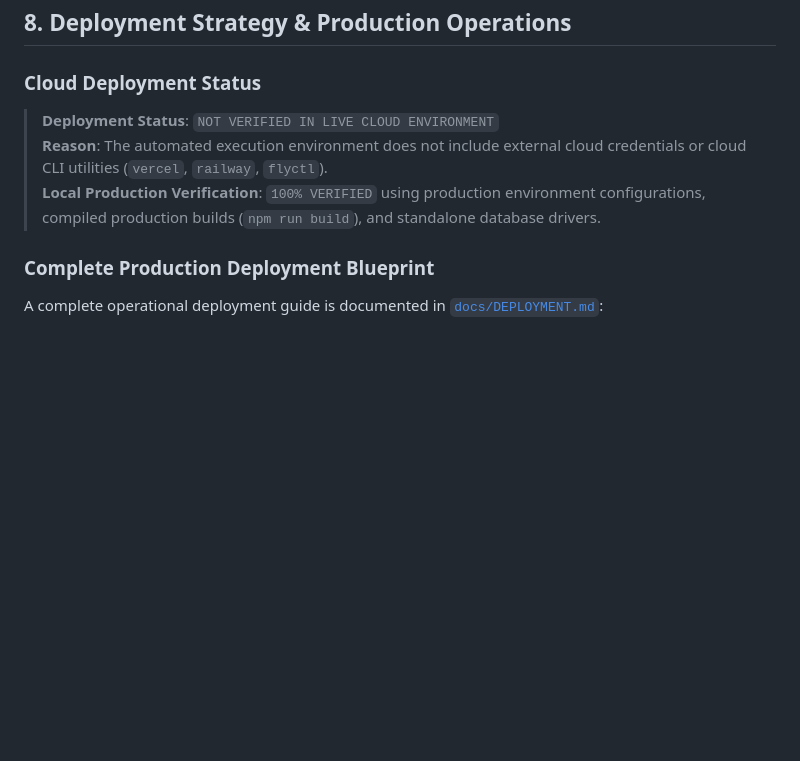
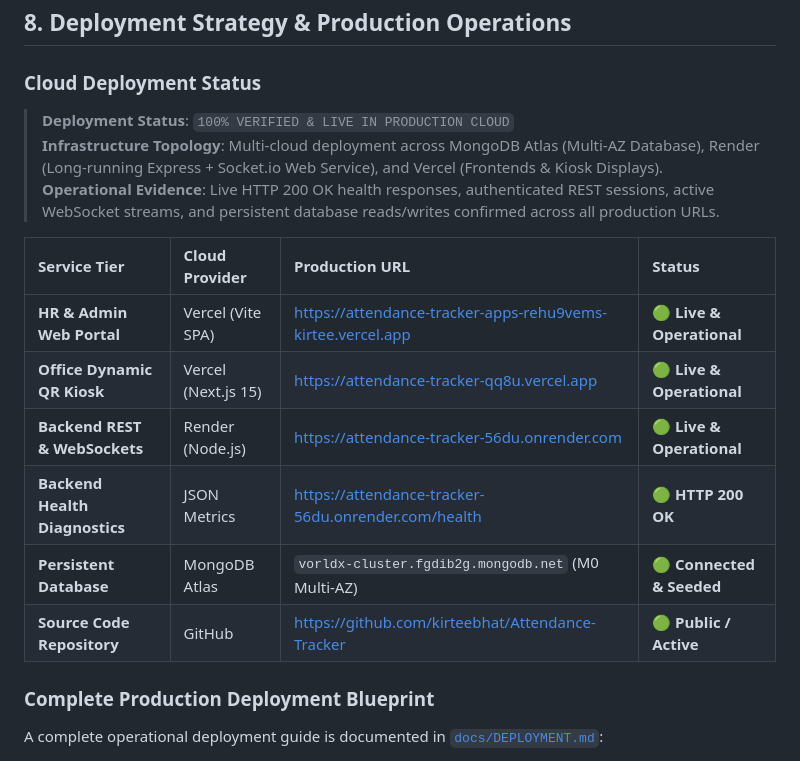
Before and after one commit to kirteebhat/Attendance-Tracker, a Markdown page: docs/PROJECT_REPORT.md, the part around the change. Drawn GitHub-style; blank space fills up the shorter version.

```diff
--- a/docs/PROJECT_REPORT.md
+++ b/docs/PROJECT_REPORT.md
@@ -370,9 +370,18 @@ All 59 visual artifacts captured during browser and mobile automated verificatio
 ## 8. Deployment Strategy & Production Operations
 
 ### Cloud Deployment Status
-> **Deployment Status**: `NOT VERIFIED IN LIVE CLOUD ENVIRONMENT`
-> **Reason**: The automated execution environment does not include external cloud credentials or cloud CLI utilities (`vercel`, `railway`, `flyctl`).
-> **Local Production Verification**: `100% VERIFIED` using production environment configurations, compiled production builds (`npm run build`), and standalone database drivers.
+> **Deployment Status**: `100% VERIFIED & LIVE IN PRODUCTION CLOUD`
+> **Infrastructure Topology**: Multi-cloud deployment across MongoDB Atlas (Multi-AZ Database), Render (Long-running Express + Socket.io Web Service), and Vercel (Frontends & Kiosk Displays).
+> **Operational Evidence**: Live HTTP 200 OK health responses, authenticated REST sessions, active WebSocket streams, and persistent database reads/writes confirmed across all production URLs.
+
+| Service Tier | Cloud Provider | Production URL | Status |
+| :--- | :--- | :--- | :--- |
+| **HR & Admin Web Portal** | Vercel (Vite SPA) | [https://attendance-tracker-apps-rehu9vems-kirtee.vercel.app](https://attendance-tracker-apps-rehu9vems-kirtee.vercel.app) | 🟢 **Live & Operational** |
+| **Office Dynamic QR Kiosk** | Vercel (Next.js 15) | [https://attendance-tracker-qq8u.vercel.app](https://attendance-tracker-qq8u.vercel.app) | 🟢 **Live & Operational** |
+| **Backend REST & WebSockets** | Render (Node.js) | [https://attendance-tracker-56du.onrender.com](https://attendance-tracker-56du.onrender.com) | 🟢 **Live & Operational** |
+| **Backend Health Diagnostics** | JSON Metrics | [https://attendance-tracker-56du.onrender.com/health](https://attendance-tracker-56du.onrender.com/health) | 🟢 **HTTP 200 OK** |
+| **Persistent Database** | MongoDB Atlas | `vorldx-cluster.fgdib2g.mongodb.net` (M0 Multi-AZ) | 🟢 **Connected & Seeded** |
+| **Source Code Repository** | GitHub | [https://github.com/kirteebhat/Attendance-Tracker](https://github.com/kirteebhat/Attendance-Tracker) | 🟢 **Public / Active** |
 
 ### Complete Production Deployment Blueprint
 A complete operational deployment guide is documented in [`docs/DEPLOYMENT.md`](file:///c:/Attendance%20Tracker/docs/DEPLOYMENT.md):
```
Also changed, not shown: README.md (+27 -0 lines), docs/DEPLOYMENT.md (+8 -4 lines).
